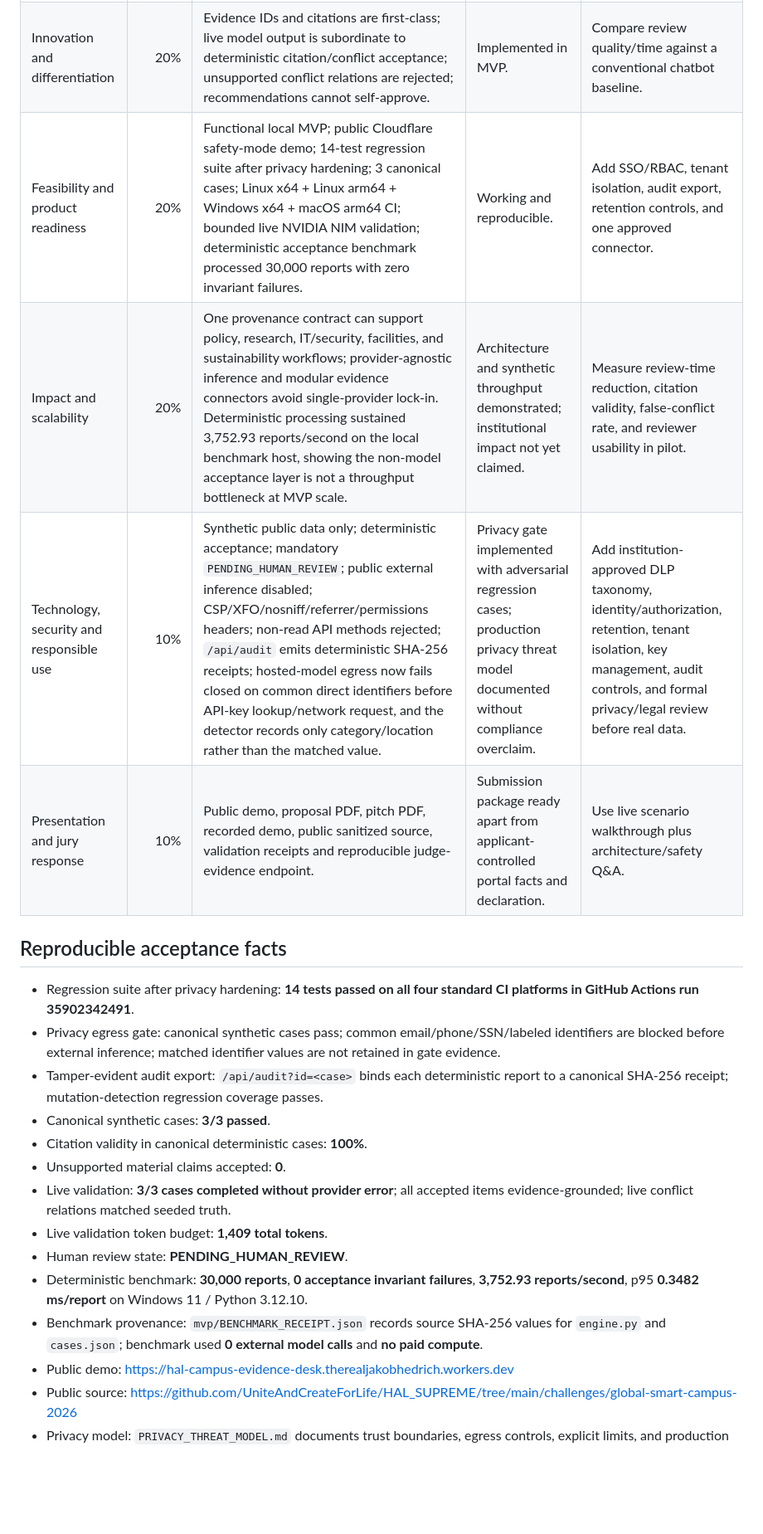
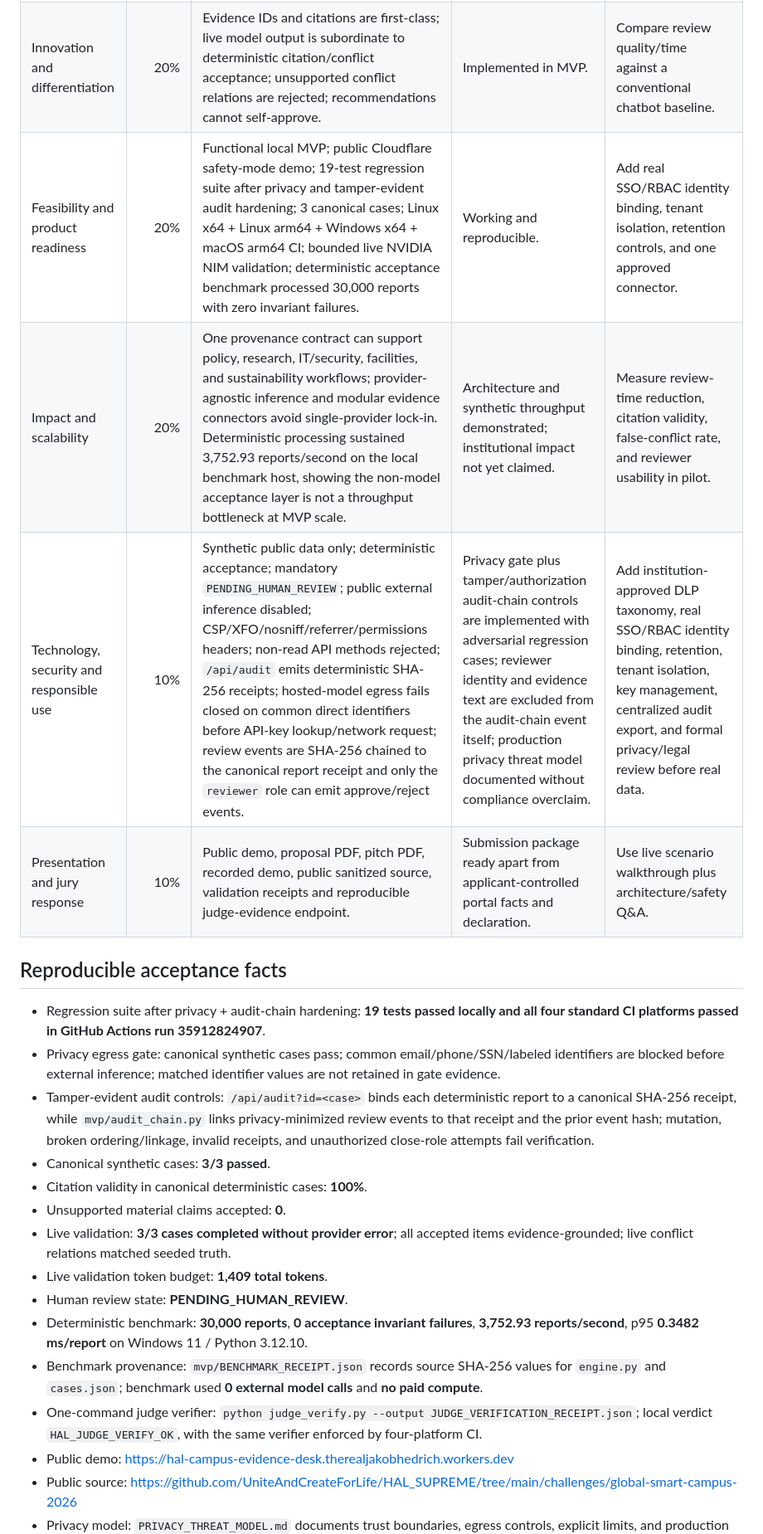
Before and after one commit to UniteAndCreateForLife/HAL_SUPREME, a Markdown page: challenges/global-smart-campus-2026/JURY_EVIDENCE_MATRIX.md, the part around the change. Shown at 83% size. Rendered like a GitHub page; blank space fills up the shorter version.

Commit message:
docs: refresh jury evidence for audit chain

```diff
--- a/challenges/global-smart-campus-2026/JURY_EVIDENCE_MATRIX.md
+++ b/challenges/global-smart-campus-2026/JURY_EVIDENCE_MATRIX.md
@@ -6,16 +6,16 @@ This matrix maps the official Global Smart Campus 2026 startup judging framework
 |---|---:|---|---|---|
 | Problem relevance and user need | 20% | Campus staff must reconcile policies, requests, operational notes, research records, and security constraints while retaining traceability. Three synthetic cases exercise policy conflict, research access, and facilities-energy review. | Demonstrated through working scenarios and application packet. | Validate reviewer workflow with a bounded institutional or public-data pilot. |
 | Innovation and differentiation | 20% | Evidence IDs and citations are first-class; live model output is subordinate to deterministic citation/conflict acceptance; unsupported conflict relations are rejected; recommendations cannot self-approve. | Implemented in MVP. | Compare review quality/time against a conventional chatbot baseline. |
-| Feasibility and product readiness | 20% | Functional local MVP; public Cloudflare safety-mode demo; 14-test regression suite after privacy hardening; 3 canonical cases; Linux x64 + Linux arm64 + Windows x64 + macOS arm64 CI; bounded live NVIDIA NIM validation; deterministic acceptance benchmark processed 30,000 reports with zero invariant failures. | Working and reproducible. | Add SSO/RBAC, tenant isolation, audit export, retention controls, and one approved connector. |
+| Feasibility and product readiness | 20% | Functional local MVP; public Cloudflare safety-mode demo; 19-test regression suite after privacy and tamper-evident audit hardening; 3 canonical cases; Linux x64 + Linux arm64 + Windows x64 + macOS arm64 CI; bounded live NVIDIA NIM validation; deterministic acceptance benchmark processed 30,000 reports with zero invariant failures. | Working and reproducible. | Add real SSO/RBAC identity binding, tenant isolation, retention controls, and one approved connector. |
 | Impact and scalability | 20% | One provenance contract can support policy, research, IT/security, facilities, and sustainability workflows; provider-agnostic inference and modular evidence connectors avoid single-provider lock-in. Deterministic processing sustained 3,752.93 reports/second on the local benchmark host, showing the non-model acceptance layer is not a throughput bottleneck at MVP scale. | Architecture and synthetic throughput demonstrated; institutional impact not yet claimed. | Measure review-time reduction, citation validity, false-conflict rate, and reviewer usability in pilot. |
-| Technology, security and responsible use | 10% | Synthetic public data only; deterministic acceptance; mandatory `PENDING_HUMAN_REVIEW`; public external inference disabled; CSP/XFO/nosniff/referrer/permissions headers; non-read API methods rejected; `/api/audit` emits deterministic SHA-256 receipts; hosted-model egress now fails closed on common direct identifiers before API-key lookup/network request, and the detector records only category/location rather than the matched value. | Privacy gate implemented with adversarial regression cases; production privacy threat model documented without compliance overclaim. | Add institution-approved DLP taxonomy, identity/authorization, retention, tenant isolation, key management, audit controls, and formal privacy/legal review before real data. |
+| Technology, security and responsible use | 10% | Synthetic public data only; deterministic acceptance; mandatory `PENDING_HUMAN_REVIEW`; public external inference disabled; CSP/XFO/nosniff/referrer/permissions headers; non-read API methods rejected; `/api/audit` emits deterministic SHA-256 receipts; hosted-model egress fails closed on common direct identifiers before API-key lookup/network request; review events are SHA-256 chained to the canonical report receipt and only the `reviewer` role can emit approve/reject events. | Privacy gate plus tamper/authorization audit-chain controls are implemented with adversarial regression cases; reviewer identity and evidence text are excluded from the audit-chain event itself; production privacy threat model documented without compliance overclaim. | Add institution-approved DLP taxonomy, real SSO/RBAC identity binding, retention, tenant isolation, key management, centralized audit export, and formal privacy/legal review before real data. |
 | Presentation and jury response | 10% | Public demo, proposal PDF, pitch PDF, recorded demo, public sanitized source, validation receipts and reproducible judge-evidence endpoint. | Submission package ready apart from applicant-controlled portal facts and declaration. | Use live scenario walkthrough plus architecture/safety Q&A. |
 
 ## Reproducible acceptance facts
 
-- Regression suite after privacy hardening: **14 tests passed on all four standard CI platforms in GitHub Actions run 35902342491**.
+- Regression suite after privacy + audit-chain hardening: **19 tests passed locally and all four standard CI platforms passed in GitHub Actions run 35912824907**.
 - Privacy egress gate: canonical synthetic cases pass; common email/phone/SSN/labeled identifiers are blocked before external inference; matched identifier values are not retained in gate evidence.
-- Tamper-evident audit export: `/api/audit?id=<case>` binds each deterministic report to a canonical SHA-256 receipt; mutation-detection regression coverage passes.
+- Tamper-evident audit controls: `/api/audit?id=<case>` binds each deterministic report to a canonical SHA-256 receipt, while `mvp/audit_chain.py` links privacy-minimized review events to that receipt and the prior event hash; mutation, broken ordering/linkage, invalid receipts, and unauthorized close-role attempts fail verification.
 - Canonical synthetic cases: **3/3 passed**.
 - Citation validity in canonical deterministic cases: **100%**.
 - Unsupported material claims accepted: **0**.
@@ -24,6 +24,7 @@ This matrix maps the official Global Smart Campus 2026 startup judging framework
 - Human review state: **PENDING_HUMAN_REVIEW**.
 - Deterministic benchmark: **30,000 reports**, **0 acceptance invariant failures**, **3,752.93 reports/second**, p95 **0.3482 ms/report** on Windows 11 / Python 3.12.10.
 - Benchmark provenance: `mvp/BENCHMARK_RECEIPT.json` records source SHA-256 values for `engine.py` and `cases.json`; benchmark used **0 external model calls** and **no paid compute**.
+- One-command judge verifier: `python judge_verify.py --output JUDGE_VERIFICATION_RECEIPT.json`; local verdict `HAL_JUDGE_VERIFY_OK`, with the same verifier enforced by four-platform CI.
 - Public demo: https://hal-campus-evidence-desk.therealjakobhedrich.workers.dev
 - Public source: https://github.com/UniteAndCreateForLife/HAL_SUPREME/tree/main/challenges/global-smart-campus-2026
 - Privacy model: `PRIVACY_THREAT_MODEL.md` documents trust boundaries, egress controls, explicit limits, and production hardening.
```
